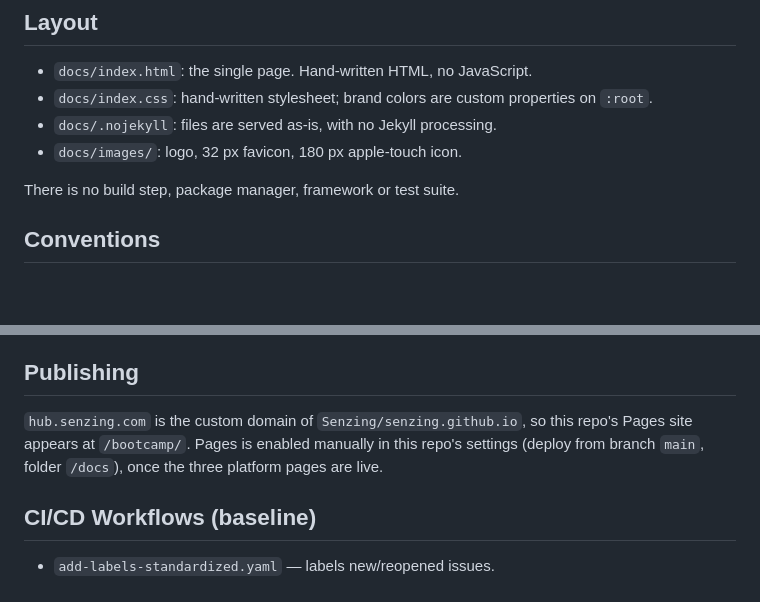
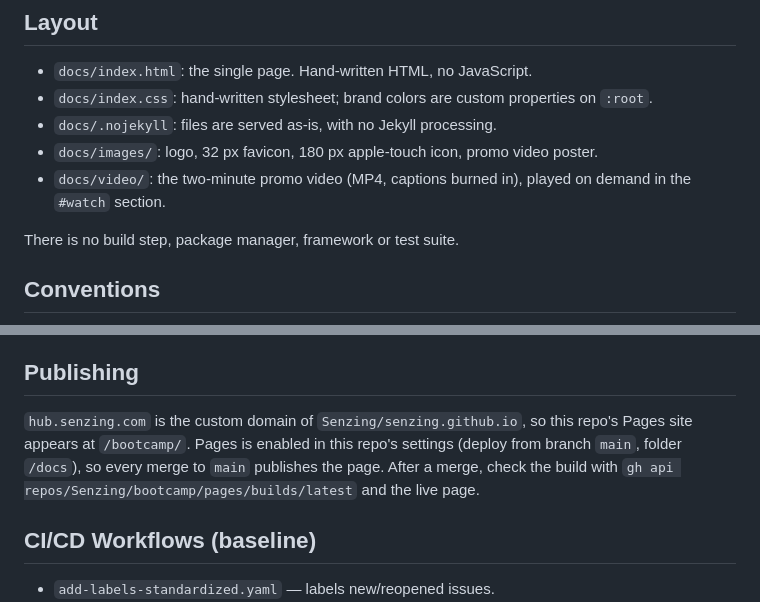
Before and after one commit to Senzing/bootcamp, a Markdown page: .claude/CLAUDE.md, 2 parts joined by grey strips. Drawn GitHub-style; blank space fills up the shorter version.

Commit message:
docs(claude): note in CLAUDE.md that Pages is live (#8)
Publishing now says Pages is enabled from main's /docs folder, that every
merge to main publishes the page, and how to check the build. Layout now
lists docs/video/ and the promo video poster in docs/images/.

issue: #7

```diff
--- a/.claude/CLAUDE.md
+++ b/.claude/CLAUDE.md
@@ -21,7 +21,9 @@ Page content (modules, outcomes, requirements, plan minimums) is adapted from th
 - `docs/index.html`: the single page. Hand-written HTML, no JavaScript.
 - `docs/index.css`: hand-written stylesheet; brand colors are custom properties on `:root`.
 - `docs/.nojekyll`: files are served as-is, with no Jekyll processing.
-- `docs/images/`: logo, 32 px favicon, 180 px apple-touch icon.
+- `docs/images/`: logo, 32 px favicon, 180 px apple-touch icon, promo video poster.
+- `docs/video/`: the two-minute promo video (MP4, captions burned in), played on demand in the
+  `#watch` section.
 
 There is no build step, package manager, framework or test suite.
 
@@ -54,8 +56,9 @@ approving code-owner review.
 ## Publishing
 
 `hub.senzing.com` is the custom domain of `Senzing/senzing.github.io`, so this repo's Pages
-site appears at `/bootcamp/`. Pages is enabled manually in this repo's settings
-(deploy from branch `main`, folder `/docs`), once the three platform pages are live.
+site appears at `/bootcamp/`. Pages is enabled in this repo's settings (deploy from branch
+`main`, folder `/docs`), so every merge to `main` publishes the page. After a merge, check the
+build with `gh api repos/Senzing/bootcamp/pages/builds/latest` and the live page.
 
 ## CI/CD Workflows (baseline)
 
```
